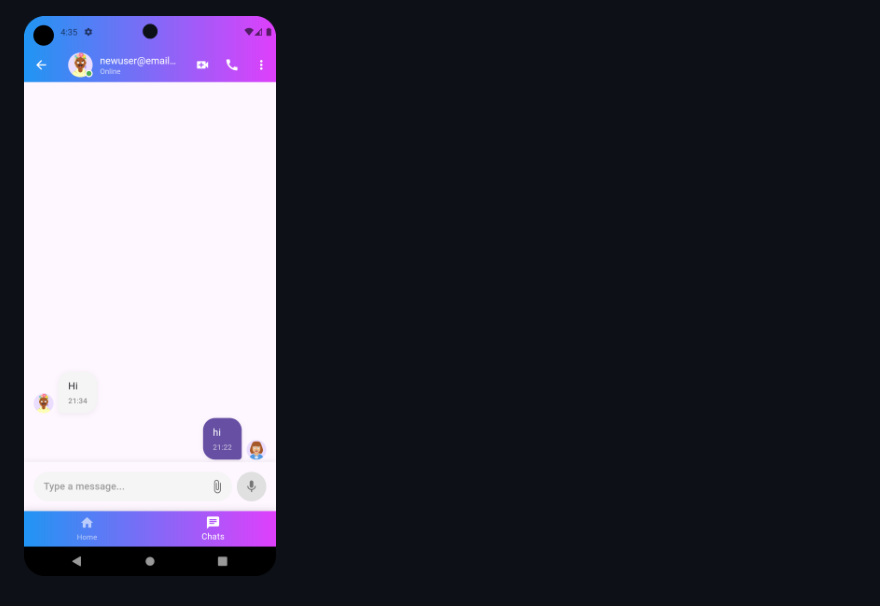
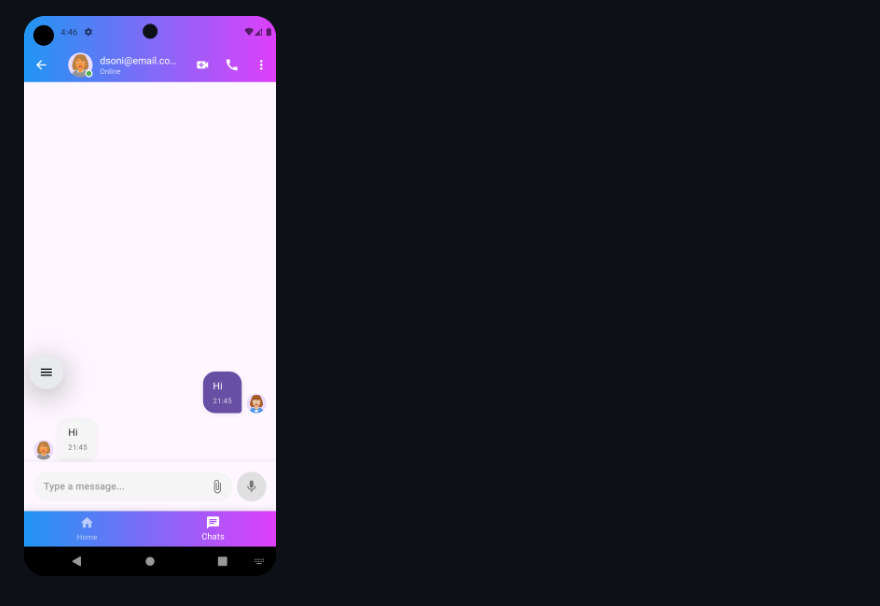
Before and after one commit to steelydr/stock_application_app, a Markdown page: README.md, the part around the change. GitHub-like rendering; pictures changed too: UserChatApplication.png (deleted), UserChatTalks.png (added).

Commit message:
Complete Application

```diff
--- a/README.md
+++ b/README.md
@@ -16,4 +16,4 @@ The app is a stock market tracking tool displaying real-time and cached stock da
 ![alt text](<Submit Prediction.png>)
 
 
-![alt text](UserChatApplication.png)
+![alt text](UserChatTalks.png)
```
Also changed, not shown: UserChatTalks-1.png (added), stockapplication/UserChatTalks.png (added).
